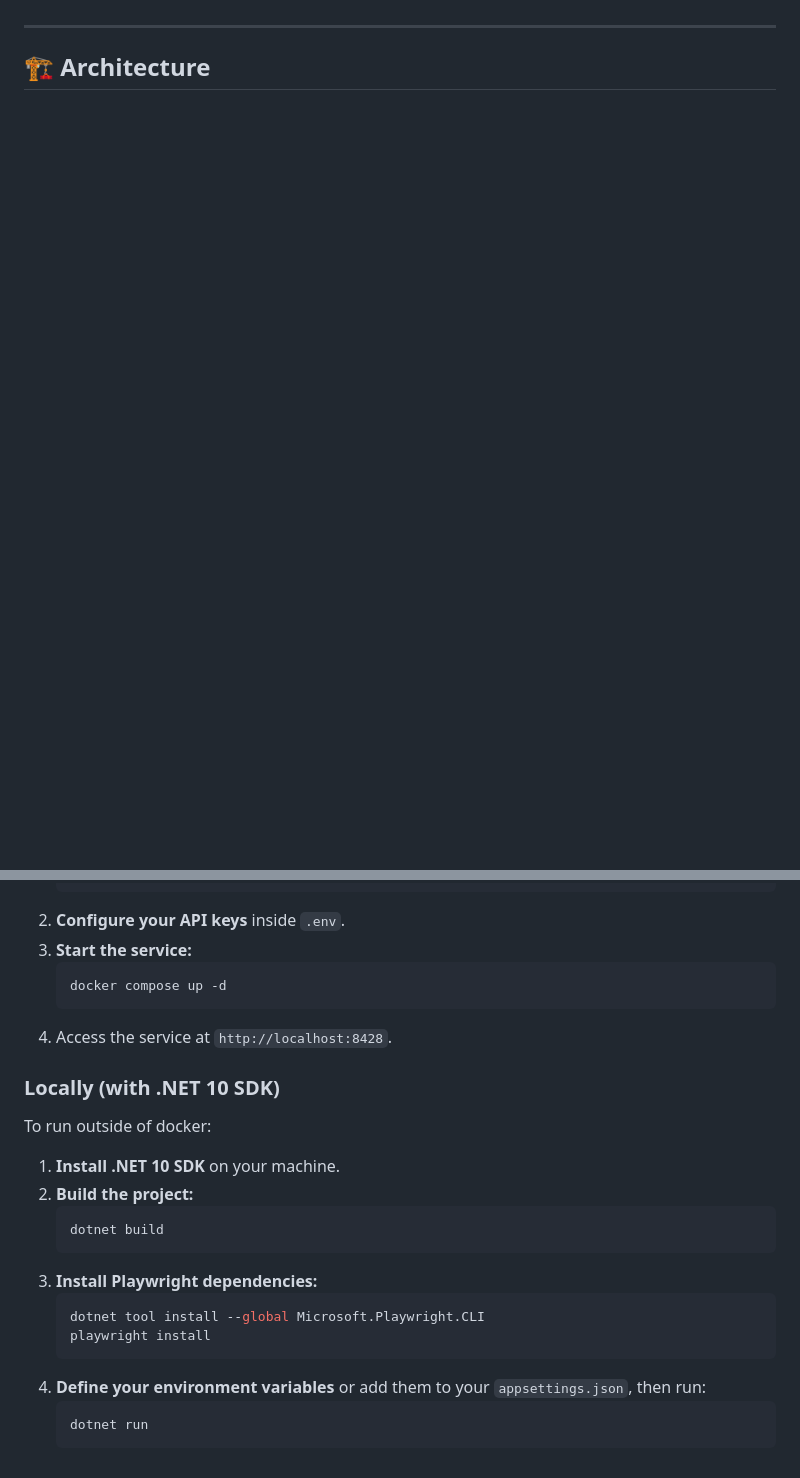
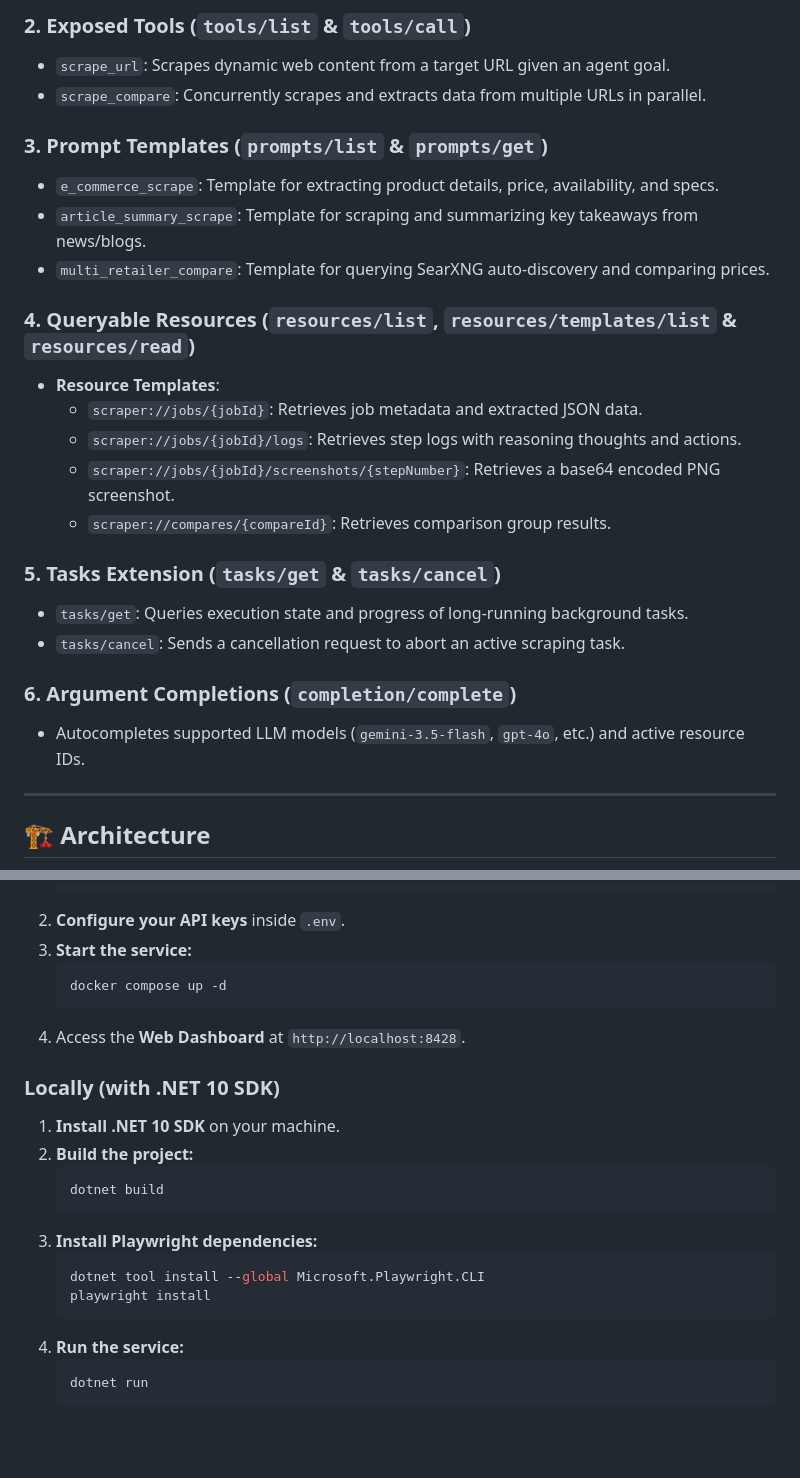
Before and after one commit to spelech/CSharpScraper, a Markdown page: README.md, 2 parts joined by grey strips. Drawn GitHub-style; blank space fills up the shorter version.

````diff
--- a/README.md
+++ b/README.md
@@ -10,3 +61,25 @@ The microservice automates browser interaction and extracts structured data from
+### 2. Exposed Tools (`tools/list` & `tools/call`)
+- `scrape_url`: Scrapes dynamic web content from a target URL given an agent goal.
+- `scrape_compare`: Concurrently scrapes and extracts data from multiple URLs in parallel.
+
+### 3. Prompt Templates (`prompts/list` & `prompts/get`)
+- `e_commerce_scrape`: Template for extracting product details, price, availability, and specs.
+- `article_summary_scrape`: Template for scraping and summarizing key takeaways from news/blogs.
+- `multi_retailer_compare`: Template for querying SearXNG auto-discovery and comparing prices.
+
+### 4. Queryable Resources (`resources/list`, `resources/templates/list` & `resources/read`)
+* **Resource Templates**:
+  - `scraper://jobs/{jobId}`: Retrieves job metadata and extracted JSON data.
+  - `scraper://jobs/{jobId}/logs`: Retrieves step logs with reasoning thoughts and actions.
+  - `scraper://jobs/{jobId}/screenshots/{stepNumber}`: Retrieves a base64 encoded PNG screenshot.
+  - `scraper://compares/{compareId}`: Retrieves comparison group results.
+
+### 5. Tasks Extension (`tasks/get` & `tasks/cancel`)
+- `tasks/get`: Queries execution state and progress of long-running background tasks.
+- `tasks/cancel`: Sends a cancellation request to abort an active scraping task.
+
+### 6. Argument Completions (`completion/complete`)
+- Autocompletes supported LLM models (`gemini-3.5-flash`, `gpt-4o`, etc.) and active resource IDs.
 
 ---
 
@@ -124,11 +175,9 @@ Docker is the easiest way to run the scraper as all Playwright browser dependenc
    ```bash
    docker compose up -d
    ```
-4. Access the service at `http://localhost:8428`.
+4. Access the **Web Dashboard** at `http://localhost:8428`.
 
 ### Locally (with .NET 10 SDK)
-To run outside of docker:
-
 1. **Install .NET 10 SDK** on your machine.
 2. **Build the project:**
    ```bash
@@ -139,7 +188,7 @@ To run outside of docker:
    dotnet tool install --global Microsoft.Playwright.CLI
    playwright install
    ```
-4. **Define your environment variables** or add them to your `appsettings.json`, then run:
+4. **Run the service:**
    ```bash
    dotnet run
    ```
````
Also changed, not shown: other parts of README.md (+63 -34 lines).
